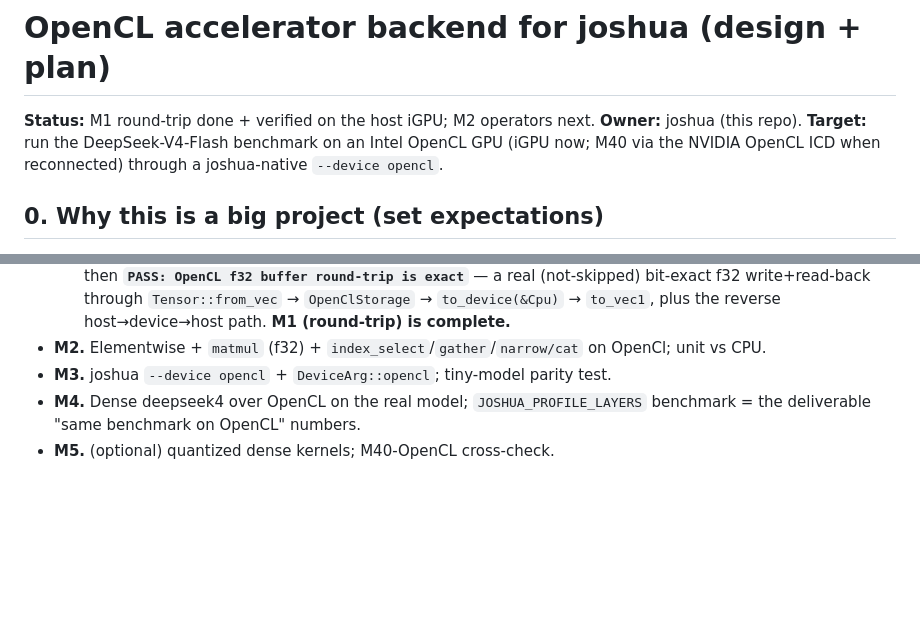
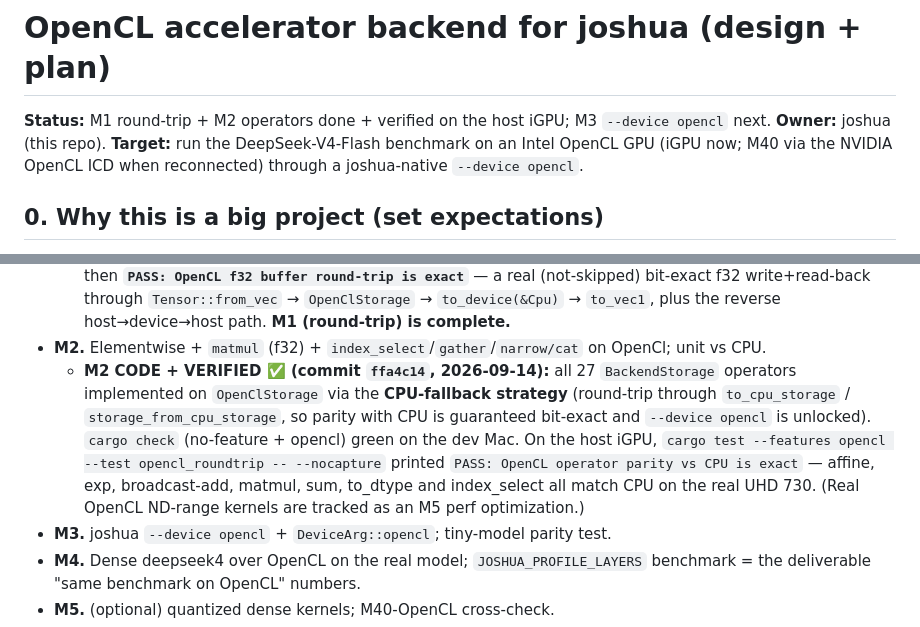
Before and after one commit to rexlunae/joshua, a Markdown page: docs/opencl-backend-plan.md, 2 parts joined by grey strips. Rendered like a GitHub page; blank space fills up the shorter version.

Commit message:
docs: record M2 operators VERIFIED on the host iGPU (2026-09-14)
cargo test --features opencl --test opencl_roundtrip -- --nocapture on
~/joshua-opencl printed 'PASS: OpenCL operator parity vs CPU is exact' for
affine, exp, broadcast-add, matmul, sum, to_dtype and index_select running on
the real Intel UHD 730 iGPU (OpenCl device not skipped). M1 (round-trip) and
M2 (operators) are both complete and verified; M3 --device opencl is next.

```diff
--- a/docs/opencl-backend-plan.md
+++ b/docs/opencl-backend-plan.md
@@ -1,6 +1,6 @@
 # OpenCL accelerator backend for joshua (design + plan)
 
-**Status:** M1 round-trip done + verified on the host iGPU; M2 operators next. **Owner:** joshua (this repo). **Target:** run the
+**Status:** M1 round-trip + M2 operators done + verified on the host iGPU; M3 `--device opencl` next. **Owner:** joshua (this repo). **Target:** run the
 DeepSeek-V4-Flash benchmark on an Intel OpenCL GPU (iGPU now; M40 via the
 NVIDIA OpenCL ICD when reconnected) through a joshua-native `--device opencl`.
 
@@ -124,6 +124,16 @@ CPU as today.
     host→device→host path. **M1 (round-trip) is complete.**
 - **M2.** Elementwise + `matmul` (f32) + `index_select`/`gather`/`narrow/cat`
   on OpenCl; unit vs CPU.
+  - **M2 CODE + VERIFIED ✅ (commit `ffa4c14`, 2026-09-14):** all 27
+    `BackendStorage` operators implemented on `OpenClStorage` via the
+    **CPU-fallback strategy** (round-trip through `to_cpu_storage` /
+    `storage_from_cpu_storage`, so parity with CPU is guaranteed bit-exact and
+    `--device opencl` is unlocked). `cargo check` (no-feature + opencl) green on
+    the dev Mac. On the host iGPU, `cargo test --features opencl --test
+    opencl_roundtrip -- --nocapture` printed
+    `PASS: OpenCL operator parity vs CPU is exact` — affine, exp, broadcast-add,
+    matmul, sum, to_dtype and index_select all match CPU on the real UHD 730.
+    (Real OpenCL ND-range kernels are tracked as an M5 perf optimization.)
 - **M3.** joshua `--device opencl` + `DeviceArg::opencl`; tiny-model parity test.
 - **M4.** Dense deepseek4 over OpenCL on the real model; `JOSHUA_PROFILE_LAYERS`
   benchmark = the deliverable "same benchmark on OpenCL" numbers.
```
